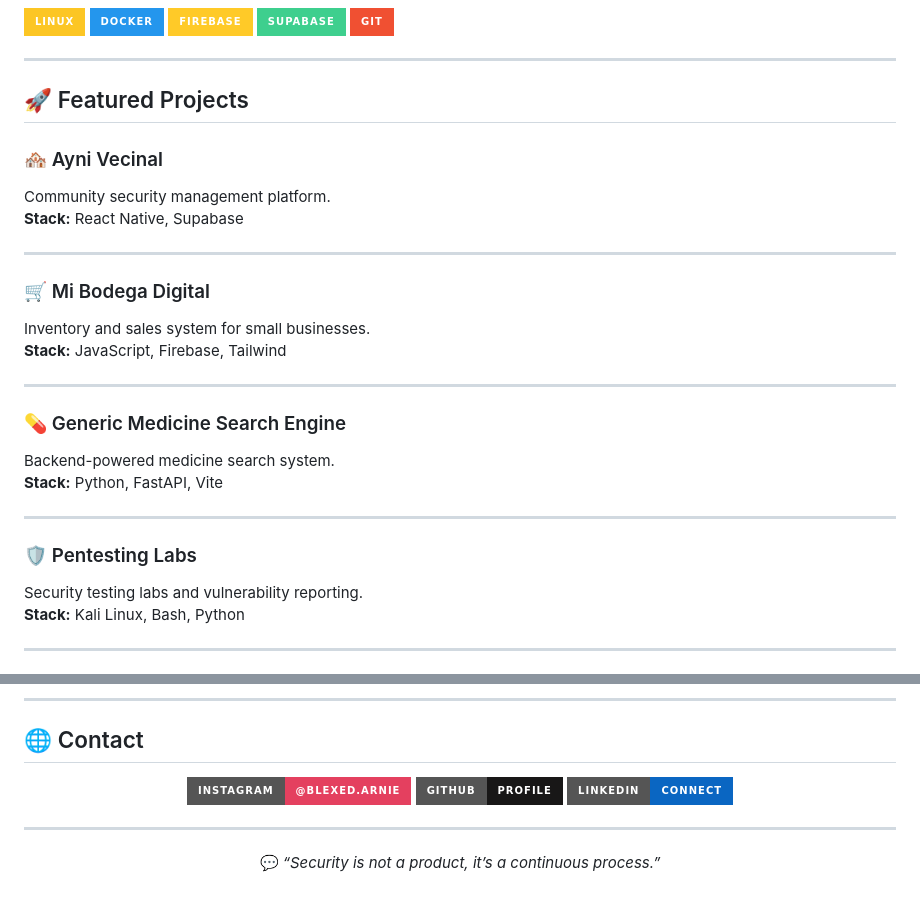
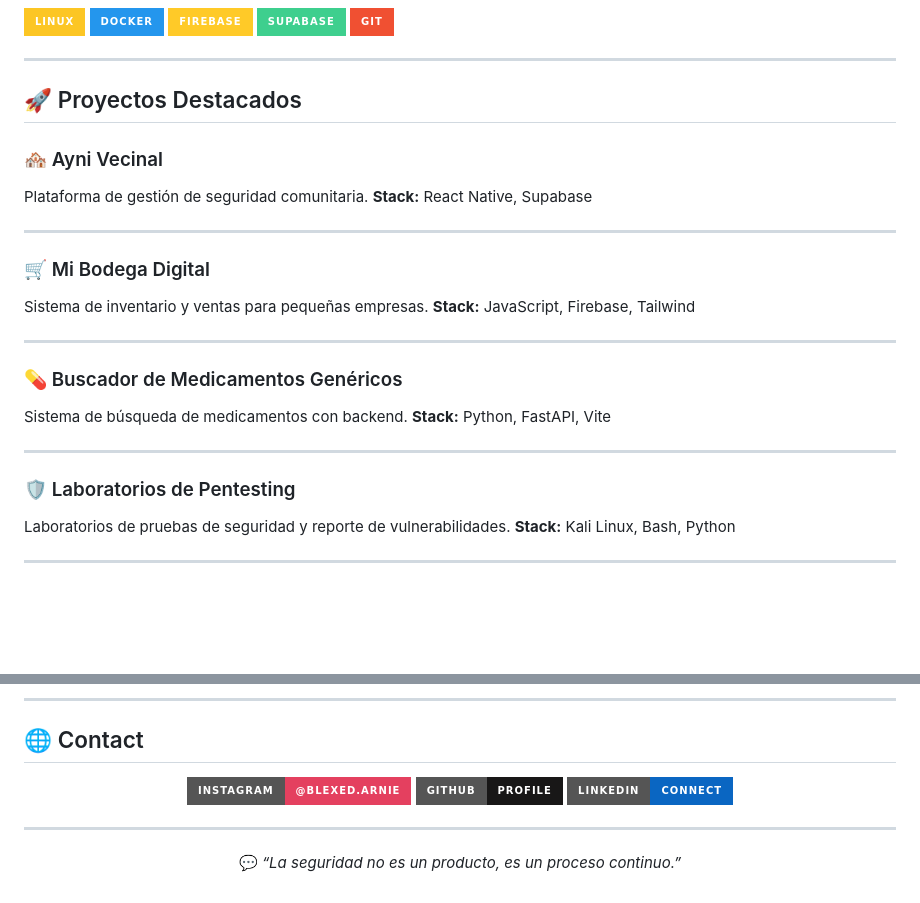
Before and after one commit to ArnoldZamoratec/ArnoldZamoratec, a Markdown page: README.md, 2 parts joined by grey strips. GitHub-like rendering; badges without logos; blank space fills up the shorter version.

Commit message:
Translate featured projects and contact information
Updated project descriptions and contact links to Spanish.

```diff
--- a/README.md
+++ b/README.md
@@ -52,28 +52,28 @@
 
 ---
 
-## 🚀 Featured Projects
+## 🚀 Proyectos Destacados
 
 ### 🏘️ Ayni Vecinal
-Community security management platform.
+Plataforma de gestión de seguridad comunitaria.
 **Stack:** React Native, Supabase
 
 ---
 
 ### 🛒 Mi Bodega Digital
-Inventory and sales system for small businesses.
+Sistema de inventario y ventas para pequeñas empresas.
 **Stack:** JavaScript, Firebase, Tailwind
 
 ---
 
-### 💊 Generic Medicine Search Engine
-Backend-powered medicine search system.
+### 💊 Buscador de Medicamentos Genéricos
+Sistema de búsqueda de medicamentos con backend.
 **Stack:** Python, FastAPI, Vite
 
 ---
 
-### 🛡️ Pentesting Labs
-Security testing labs and vulnerability reporting.
+### 🛡️ Laboratorios de Pentesting
+Laboratorios de pruebas de seguridad y reporte de vulnerabilidades.
 **Stack:** Kali Linux, Bash, Python
 
 ---
@@ -103,6 +95,6 @@ Security testing labs and vulnerability reporting.
 
 <div align="center">
 
-💬 *“Security is not a product, it’s a continuous process.”*
+💬 *“La seguridad no es un producto, es un proceso continuo.”*
 
 </div>
```
Also changed, not shown: other parts of README.md (+2 -10 lines).
